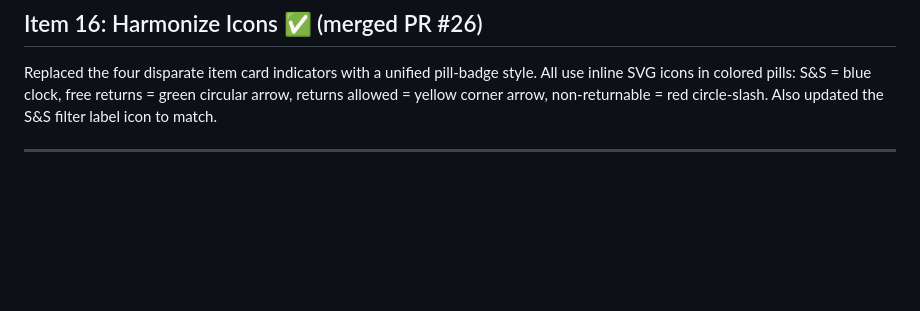
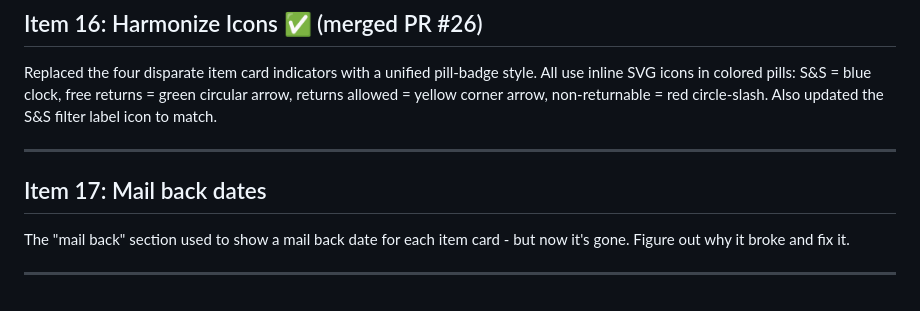
Before and after one commit to danfoygel/amazon-order-history, a Markdown page: TODO.md, the part around the change. Drawn GitHub-style; blank space fills up the shorter version.

Commit message:
md update

```diff
--- a/TODO.md
+++ b/TODO.md
@@ -102,3 +102,9 @@ Added an amber corner-return arrow icon for items with `return_policy = "return_
 Replaced the four disparate item card indicators with a unified pill-badge style. All use inline SVG icons in colored pills: S&S = blue clock, free returns = green circular arrow, returns allowed = yellow corner arrow, non-returnable = red circle-slash. Also updated the S&S filter label icon to match.
 
 ---
+
+## Item 17: Mail back dates
+
+The "mail back" section used to show a mail back date for each item card - but now it's gone.  Figure out why it broke and fix it.
+
+---
```
